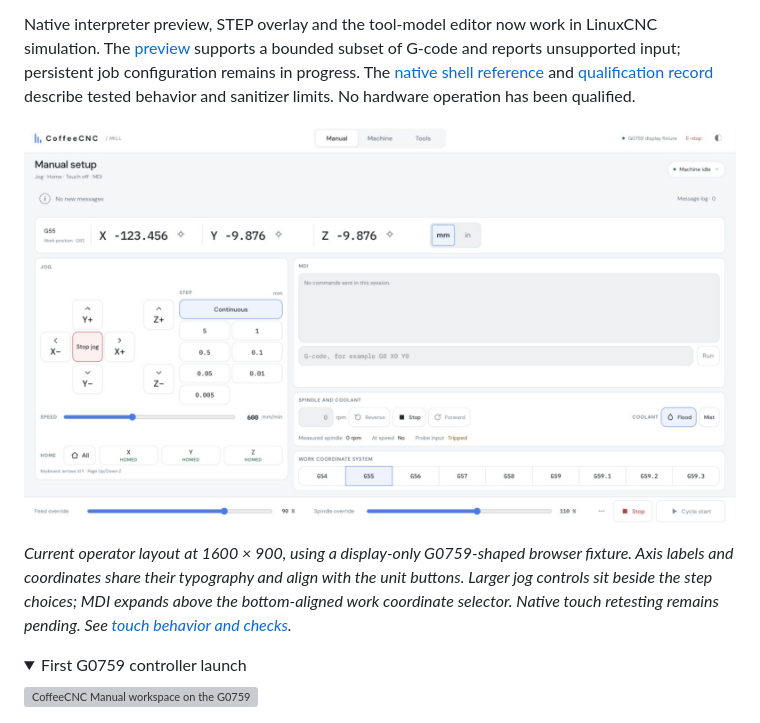
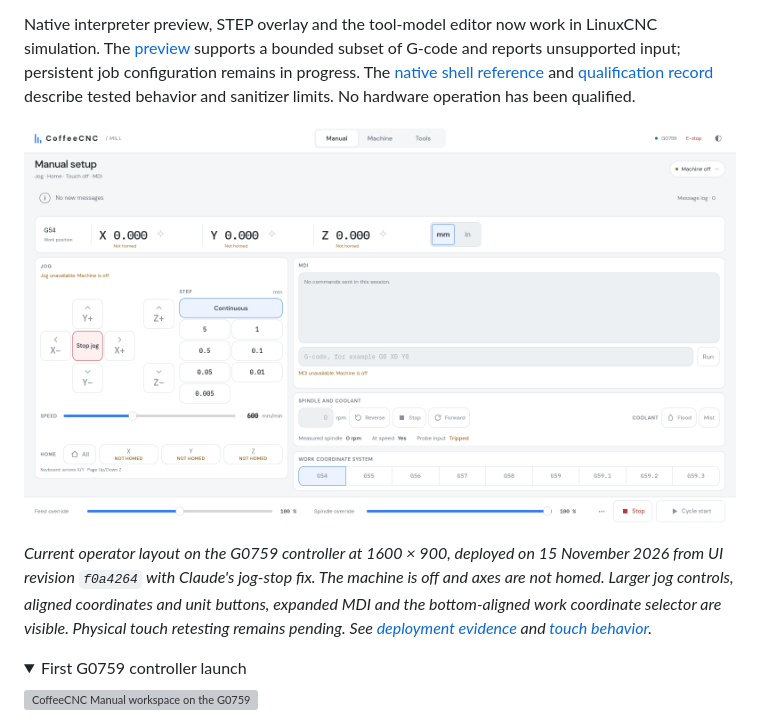
Before and after one commit to tinic/coffeecnc, a Markdown page: README.md, the part around the change. GitHub-like rendering; pictures changed too: ui/screenshots/g0759-operator-f0a4264.png (added); folded sections open; grey boxes are pictures that could not be loaded.

Commit message:
docs: retain G0759 deployment confirmation and screenshot

```diff
--- a/README.md
+++ b/README.md
@@ -8,9 +8,9 @@ CoffeeCNC is an independent product. It shares architectural ideas with [Elle](h
 
 Native interpreter preview, STEP overlay and the tool-model editor now work in LinuxCNC simulation. The [preview](docs/preview.md) supports a bounded subset of G-code and reports unsupported input; persistent job configuration remains in progress. The [native shell reference](docs/shell.md) and [qualification record](docs/research/step-preview.md#native-webkitgtk-qualification) describe tested behavior and sanitizer limits. No hardware operation has been qualified.
 
-![Current CoffeeCNC Manual workspace with larger jog controls and aligned coordinates](ui/screenshots/operator-refined-1600x900-light.png)
+![CoffeeCNC running on the G0759 controller with larger jog controls and aligned coordinates](ui/screenshots/g0759-operator-f0a4264.png)
 
-*Current operator layout at 1600 × 900, using a display-only G0759-shaped browser fixture. Axis labels and coordinates share their typography and align with the unit buttons. Larger jog controls sit beside the step choices; MDI expands above the bottom-aligned work coordinate selector. Native touch retesting remains pending. See [touch behavior and checks](ui/README.md#touch-operation-and-stable-feedback).*
+*Current operator layout on the G0759 controller at 1600 × 900, deployed on 15 November 2026 from UI revision `f0a4264` with Claude's jog-stop fix. The machine is off and axes are not homed. Larger jog controls, aligned coordinates and unit buttons, expanded MDI and the bottom-aligned work coordinate selector are visible. Physical touch retesting remains pending. See [deployment evidence](docs/research/evidence/operator-touch-followup-2026-11-15.txt) and [touch behavior](ui/README.md#touch-operation-and-stable-feedback).*
 
 <details>
 <summary>First G0759 controller launch</summary>
```
Also changed, not shown: 1 other file.
